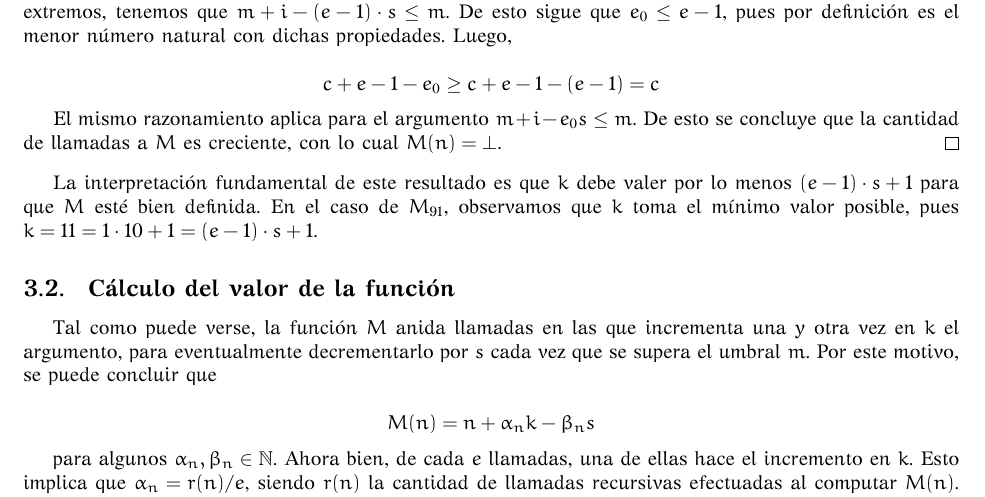
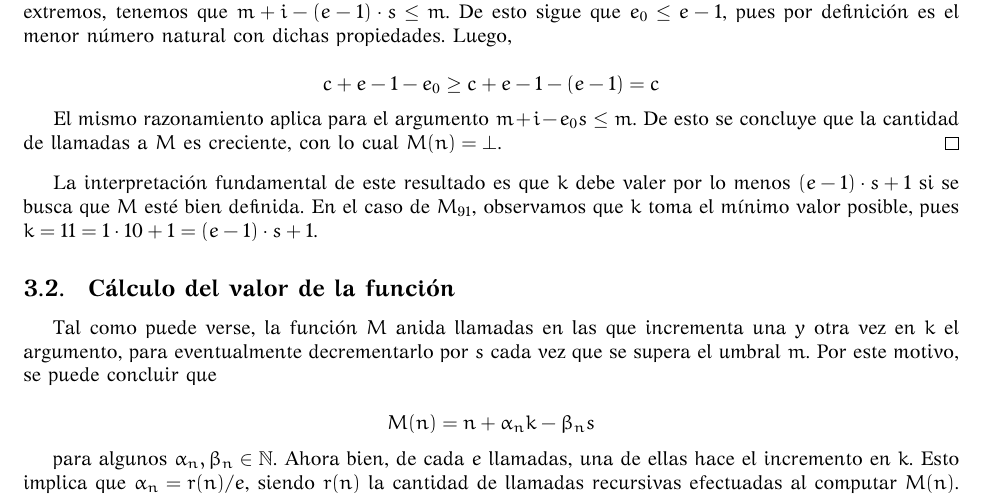
Before and after one commit to lukius/mccarthy-91, a LaTeX document (math/mccarthy.tex): part of page 2 of 4, cut so that both start at the same text. The pictures show the PDF file mccarthy.pdf that the author committed with the source.

Commit message:
Refraseando interpretación de la condición de definición

```diff
--- a/math/mccarthy.tex
+++ b/math/mccarthy.tex
@@ -117,8 +117,8 @@ El mismo razonamiento aplica para el argumento $m + i - e_0 s \leq m$. De esto s
 llamadas a $M$ es creciente, con lo cual $M(n) = \bot$.
 \end{proof}
 
-La interpretaci\'on fundamental de este resultado es que $k$ debe valer por lo menos $(e-1)\cdot s + 1$ para que
-$M$ est\'e bien definida. En el caso de $M_{91}$, observamos que $k$ toma el m\'inimo valor posible, pues
+La interpretaci\'on fundamental de este resultado es que $k$ debe valer por lo menos $(e-1)\cdot s + 1$ si
+se busca que $M$ est\'e bien definida. En el caso de $M_{91}$, observamos que $k$ toma el m\'inimo valor posible, pues
 $k = 11 = 1 \cdot 10 + 1 = (e - 1) \cdot s + 1$.
 
 \subsection{C\'alculo del valor de la funci\'on}
```
Also changed, not shown: mccarthy.pdf.
